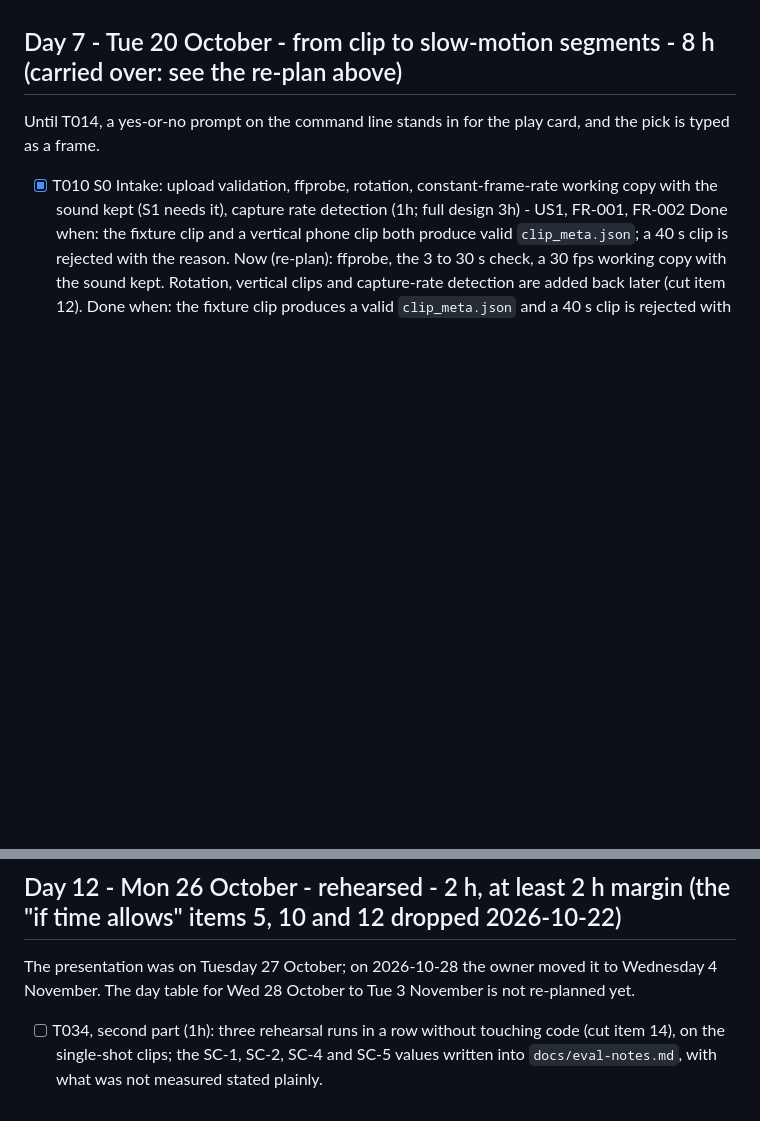
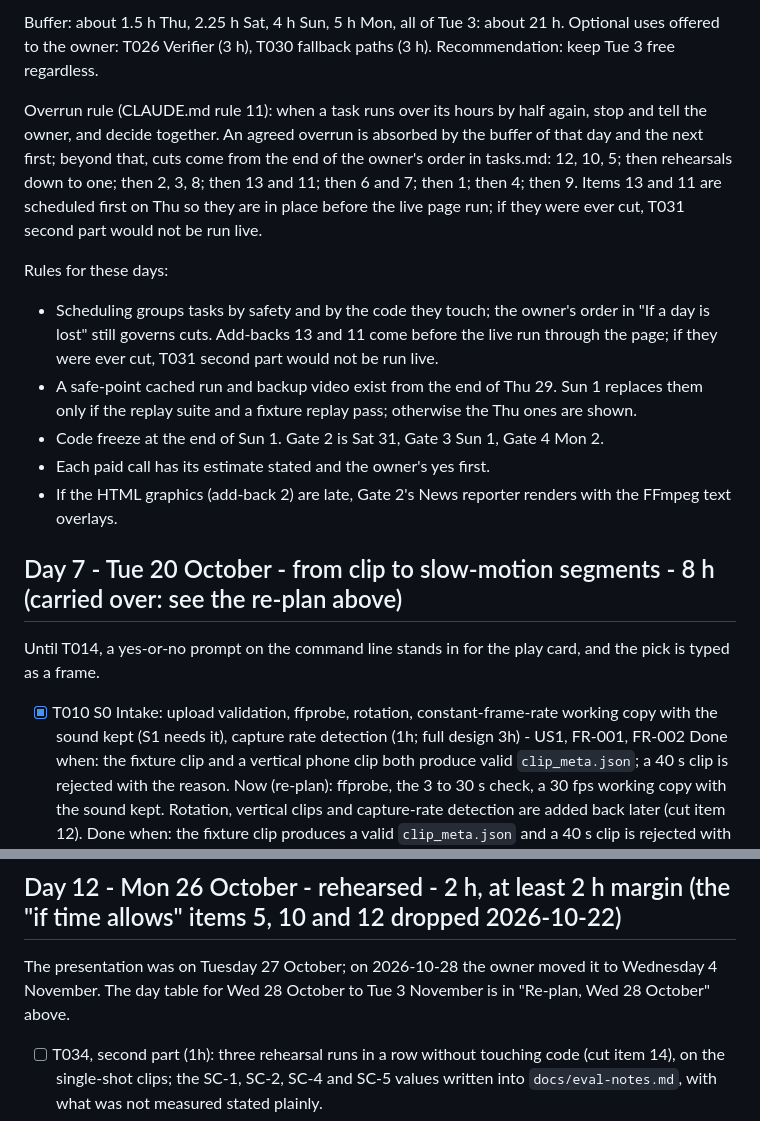
Before and after one commit to aharonamir/epic-replay, a Markdown page: specs/001-epic-replay/tasks.md, 2 parts joined by grey strips. Rendered like a GitHub page; blank space fills up the shorter version.

```diff
--- a/specs/001-epic-replay/tasks.md
+++ b/specs/001-epic-replay/tasks.md
@@ -63,3 +77,13 @@ Owner decisions of 2026-10-22 that the tasks below follow:
+Buffer: about 1.5 h Thu, 2.25 h Sat, 4 h Sun, 5 h Mon, all of Tue 3: about 21 h. Optional uses offered to the owner: T026 Verifier (3 h), T030 fallback paths (3 h). Recommendation: keep Tue 3 free regardless.
+
+Overrun rule (CLAUDE.md rule 11): when a task runs over its hours by half again, stop and tell the owner, and decide together. An agreed overrun is absorbed by the buffer of that day and the next first; beyond that, cuts come from the end of the owner's order in tasks.md: 12, 10, 5; then rehearsals down to one; then 2, 3, 8; then 13 and 11; then 6 and 7; then 1; then 4; then 9. Items 13 and 11 are scheduled first on Thu so they are in place before the live page run; if they were ever cut, T031 second part would not be run live.
+
+Rules for these days:
+- Scheduling groups tasks by safety and by the code they touch; the owner's order in "If a day is lost" still governs cuts. Add-backs 13 and 11 come before the live run through the page; if they were ever cut, T031 second part would not be run live.
+- A safe-point cached run and backup video exist from the end of Thu 29. Sun 1 replaces them only if the replay suite and a fixture replay pass; otherwise the Thu ones are shown.
+- Code freeze at the end of Sun 1. Gate 2 is Sat 31, Gate 3 Sun 1, Gate 4 Mon 2.
+- Each paid call has its estimate stated and the owner's yes first.
+- If the HTML graphics (add-back 2) are late, Gate 2's News reporter renders with the FFmpeg text overlays.
 
 ## Day 7 - Tue 20 October - from clip to slow-motion segments - 8 h (carried over: see the re-plan above)
 
@@ -167,7 +191,7 @@ Result (2026-10-23, reached before Sun 25 morning): met, with the speaking-rate
 
 ## Day 12 - Mon 26 October - rehearsed - 2 h, at least 2 h margin (the "if time allows" items 5, 10 and 12 dropped 2026-10-22)
 
-The presentation was on Tuesday 27 October; on 2026-10-28 the owner moved it to Wednesday 4 November. The day table for Wed 28 October to Tue 3 November is not re-planned yet.
+The presentation was on Tuesday 27 October; on 2026-10-28 the owner moved it to Wednesday 4 November. The day table for Wed 28 October to Tue 3 November is in "Re-plan, Wed 28 October" above.
 
 - [ ] T034, second part (1h): three rehearsal runs in a row without touching code (cut item 14), on the single-shot clips; the SC-1, SC-2, SC-4 and SC-5 values written into `docs/eval-notes.md`, with what was not measured stated plainly.
 - [ ] T037, run-through (1h): the presentation once, timed, with the cached run as the fallback.
```
Also changed, not shown: other parts of specs/001-epic-replay/tasks.md (+14 -0 lines), CLAUDE.md (+1 -1 lines), specs/001-epic-replay/plan.md (+1 -1 lines).
